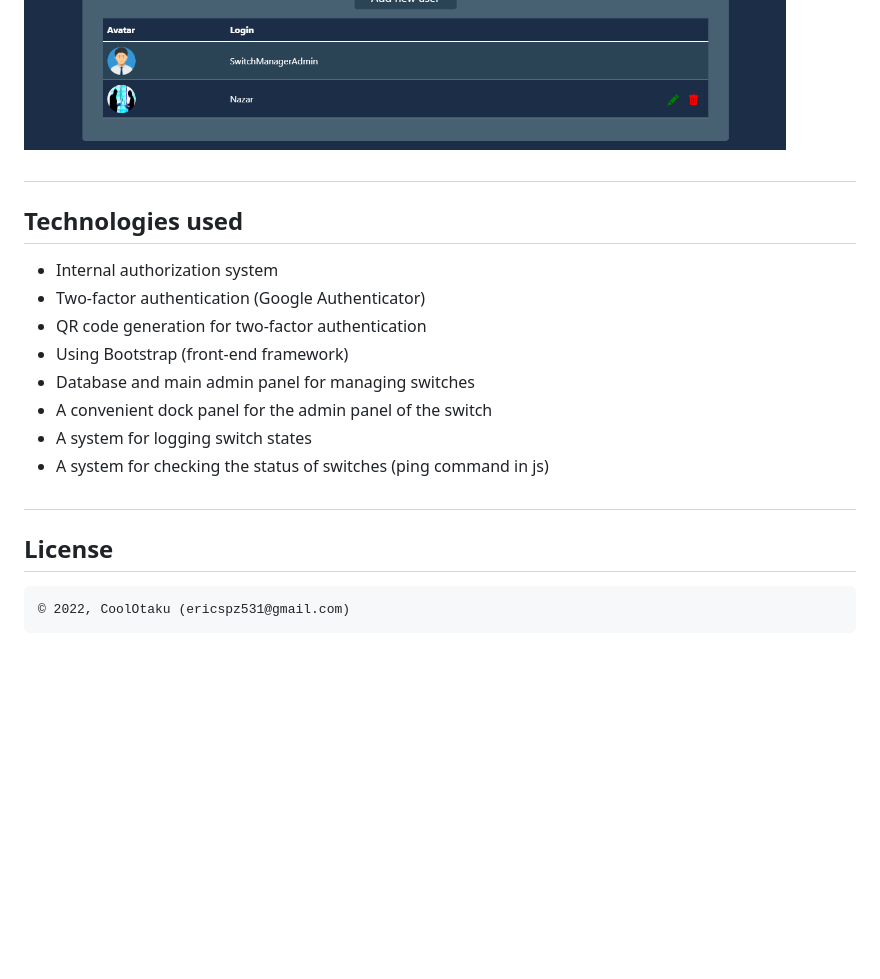
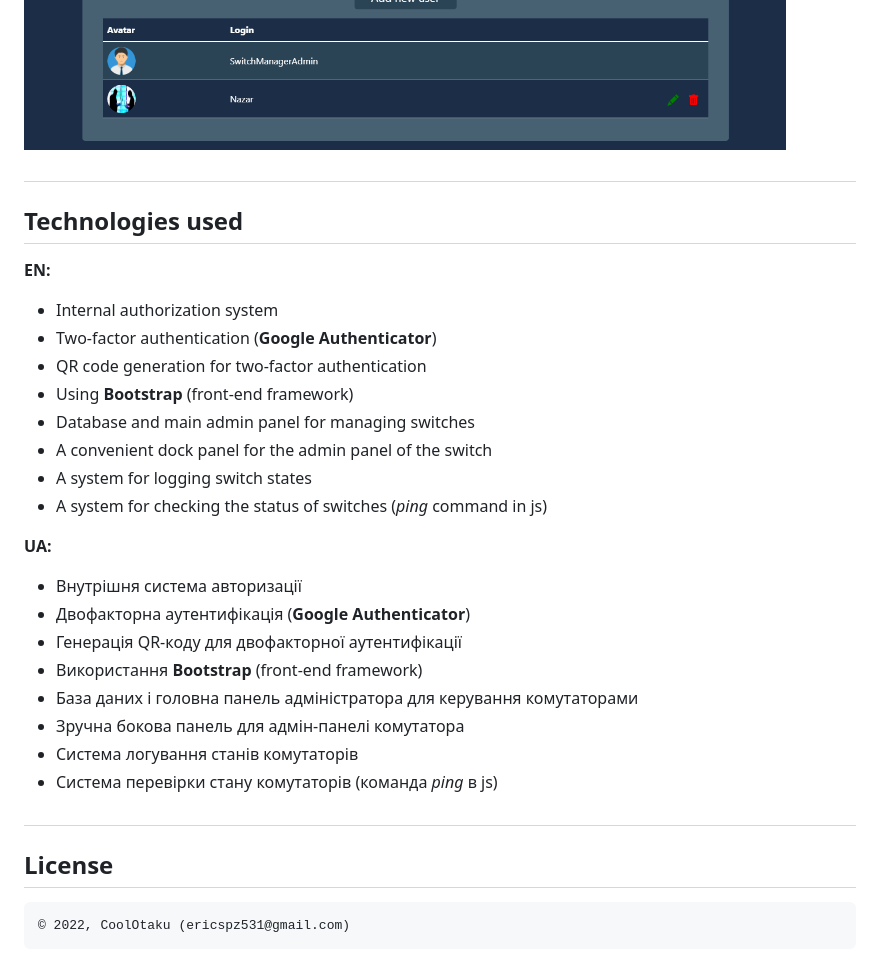
Before and after one commit to CoolOtaku/switch-manager, a Markdown page: README.md, the part around the change printed below. GitHub-like rendering; blank space fills up the shorter version.

````diff
--- a/README.md
+++ b/README.md
@@ -27,22 +27,29 @@ This website is designed to manage switches and monitor their status. The site h
 </p>
 
 #
-
 ## Technologies used
-
+<b>EN:</b>
 - Internal authorization system
-- Two-factor authentication (Google Authenticator)
+- Two-factor authentication (**Google Authenticator**)
 - QR code generation for two-factor authentication
-- Using Bootstrap (front-end framework)
+- Using **Bootstrap** (front-end framework)
 - Database and main admin panel for managing switches
 - A convenient dock panel for the admin panel of the switch
 - A system for logging switch states
-- A system for checking the status of switches (ping command in js)
+- A system for checking the status of switches (*ping* command in js)
+
+<b>UA:</b>
+- Внутрішня система авторизації
+- Двофакторна аутентифікація (**Google Authenticator**)
+- Генерація QR-коду для двофакторної аутентифікації
+- Використання **Bootstrap** (front-end framework)
+- База даних і головна панель адміністратора для керування комутаторами
+- Зручна бокова панель для адмін-панелі комутатора
+- Система логування станів комутаторів
+- Система перевірки стану комутаторів (команда *ping* в js)
 
 #
-
 ## License
-
 ```
 © 2022, CoolOtaku (ericspz531@gmail.com)
 ```
````
Also changed, not shown: other parts of README.md (+1 -1 lines).
